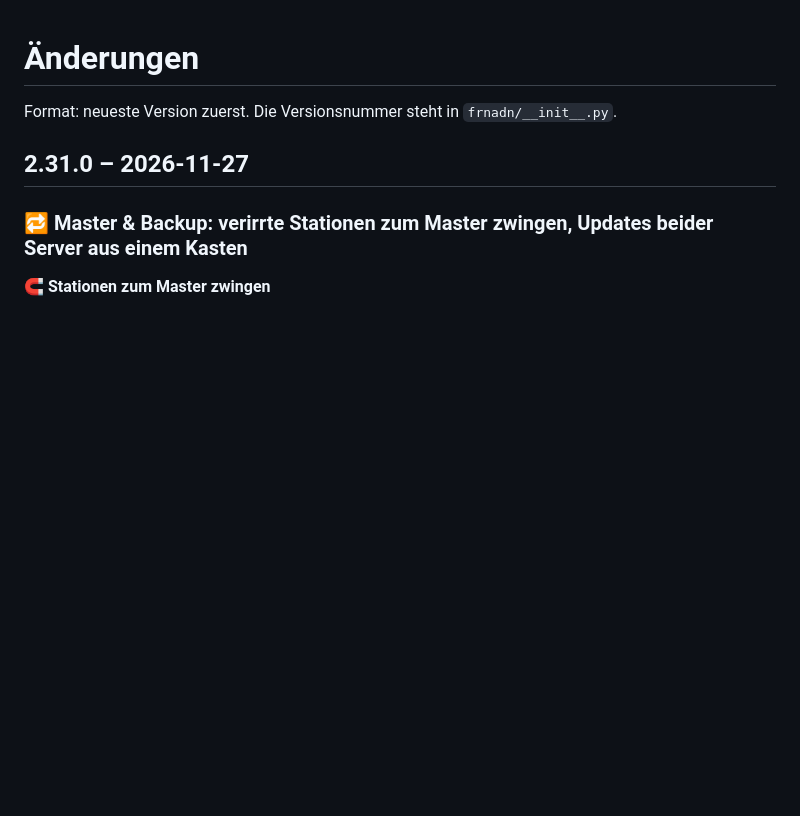
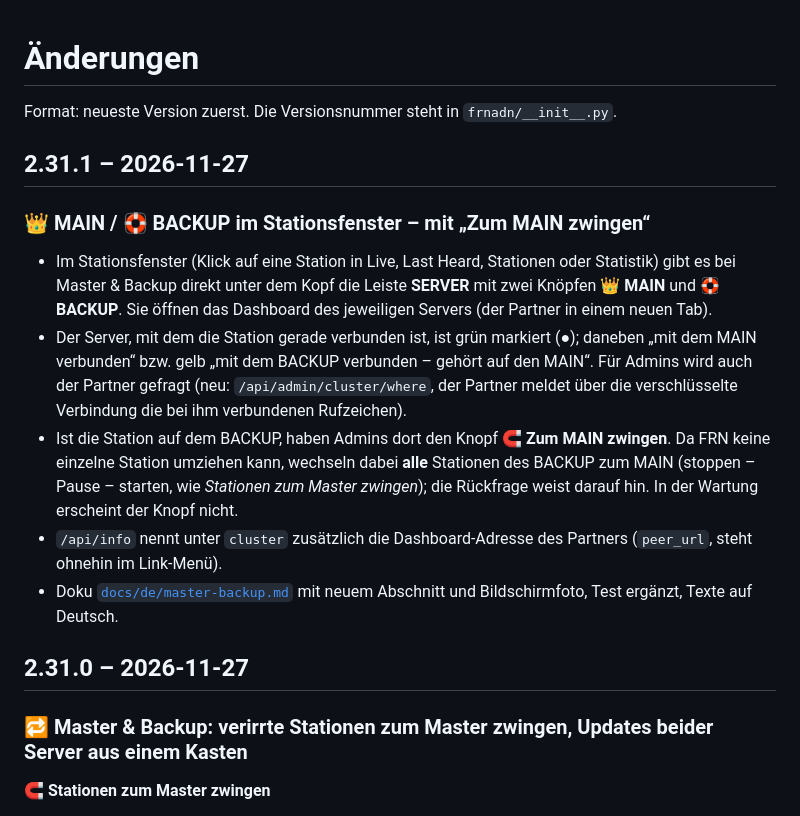
Before and after one commit to dhartmann1979/adn-frn-server, a Markdown page: CHANGELOG.md, the part around the change. Rendered like a GitHub page; blank space fills up the shorter version.

```diff
--- a/CHANGELOG.md
+++ b/CHANGELOG.md
@@ -1,6 +1,22 @@
 # Änderungen
 
 Format: neueste Version zuerst. Die Versionsnummer steht in `frnadn/__init__.py`.
+
+## 2.31.1 – 2026-11-27
+
+### 👑 MAIN / 🛟 BACKUP im Stationsfenster – mit „Zum MAIN zwingen“
+
+- Im Stationsfenster (Klick auf eine Station in Live, Last Heard, Stationen oder Statistik) gibt es bei Master & Backup direkt unter
+  dem Kopf die Leiste **SERVER** mit zwei Knöpfen **👑 MAIN** und **🛟 BACKUP**. Sie öffnen das Dashboard des jeweiligen Servers
+  (der Partner in einem neuen Tab).
+- Der Server, mit dem die Station gerade verbunden ist, ist grün markiert (●); daneben „mit dem MAIN verbunden“ bzw. gelb
+  „mit dem BACKUP verbunden – gehört auf den MAIN“. Für Admins wird auch der Partner gefragt (neu: `/api/admin/cluster/where`,
+  der Partner meldet über die verschlüsselte Verbindung die bei ihm verbundenen Rufzeichen).
+- Ist die Station auf dem BACKUP, haben Admins dort den Knopf **🧲 Zum MAIN zwingen**. Da FRN keine einzelne Station umziehen kann,
+  wechseln dabei **alle** Stationen des BACKUP zum MAIN (stoppen – Pause – starten, wie *Stationen zum Master zwingen*); die
+  Rückfrage weist darauf hin. In der Wartung erscheint der Knopf nicht.
+- `/api/info` nennt unter `cluster` zusätzlich die Dashboard-Adresse des Partners (`peer_url`, steht ohnehin im Link-Menü).
+- Doku [`docs/de/master-backup.md`](docs/de/master-backup.md) mit neuem Abschnitt und Bildschirmfoto, Test ergänzt, Texte auf Deutsch.
 
 ## 2.31.0 – 2026-11-27
 
```
Also changed, not shown: docs/de/master-backup.md (+14 -0 lines), readme.md (+1 -1 lines), docs/images/station-main-backup.png (added), 6 other files.
